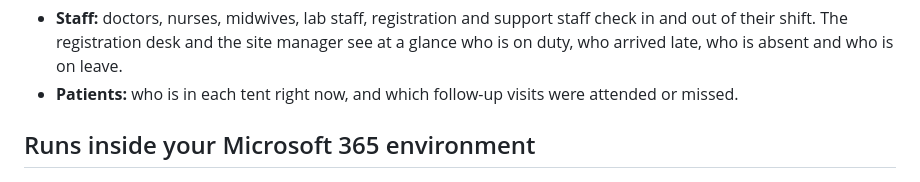
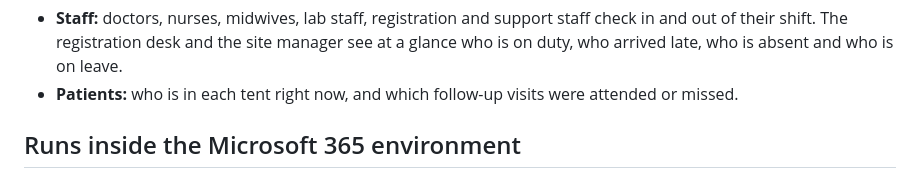
Before and after one commit to Mahassira/emergency-field-hospital, a Markdown page: README.md, the part around the change. Drawn GitHub-style.

```diff
--- a/README.md
+++ b/README.md
@@ -50,7 +50,7 @@ One file per patient, filled in by each tent along the way:
 - **Staff:** doctors, nurses, midwives, lab staff, registration and support staff check in and out of their shift. The registration desk and the site manager see at a glance who is on duty, who arrived late, who is absent and who is on leave.
 - **Patients:** who is in each tent right now, and which follow-up visits were attended or missed.
 
-## Runs inside your Microsoft 365 environment
+## Runs inside the Microsoft 365 environment
 
 <p align="center"><img src="docs/ms-power-platform.jpg" alt="Microsoft Power Platform" width="640"></p>
 
```
